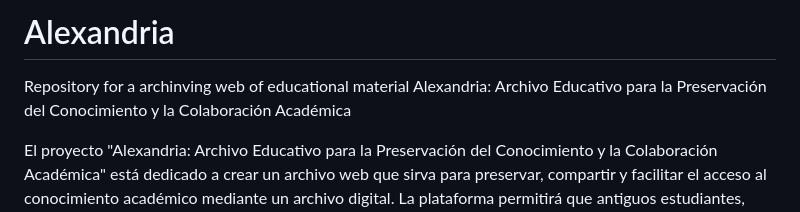
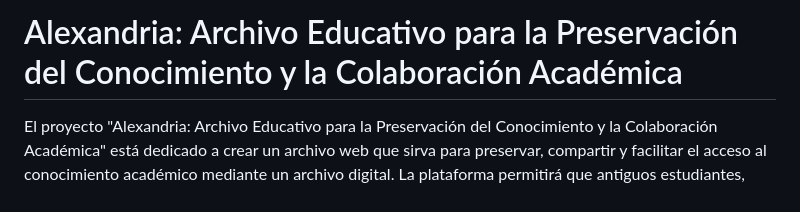
Before and after one commit to javier-soto-606/Alexandria, a Markdown page: README.md, the part around the change. Drawn GitHub-style.

```diff
--- a/README.md
+++ b/README.md
@@ -1,7 +1,4 @@
-# Alexandria
-Repository for a archinving web of educational material
-Alexandria: Archivo Educativo para la Preservación del Conocimiento y la Colaboración Académica
-
+# Alexandria: Archivo Educativo para la Preservación del Conocimiento y la Colaboración Académica
 El proyecto "Alexandria: Archivo Educativo para la Preservación del Conocimiento y la Colaboración Académica" está dedicado a crear un archivo web que sirva para preservar, compartir y facilitar el acceso al conocimiento académico mediante un archivo digital. La plataforma permitirá que antiguos estudiantes, maestros y profesores compartan voluntariamente materiales educativos, como apuntes, asignaciones, investigaciones, presentaciones y proyectos académicos. Su propósito principal será conservar estos recursos y ponerlos a disposición de estudiantes actuales y futuros, para que puedan utilizarlos como referencias, fuentes de inspiración y herramientas complementarias para su aprendizaje.
 
 La idea de este proyecto surge de mi observación personal, ya que no he encontrado una plataforma dedicada específicamente a preservar y compartir trabajos académicos realizados por exalumnos y educadores. Tener acceso a estos trabajos podría ayudar a los estudiantes a conocer diferentes perspectivas, explorar nuevas ideas y comprender cómo otras personas han abordado tareas y proyectos similares a los suyos.
```
